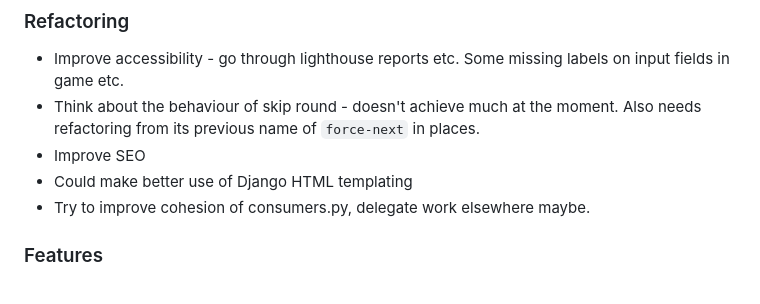
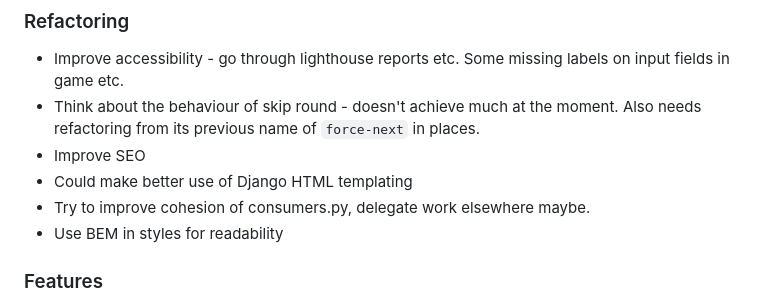
Before and after one commit to jakejones2/mates-rate, a Markdown page: README.md, the part around the change. Drawn GitHub-style.

```diff
--- a/README.md
+++ b/README.md
@@ -31,6 +31,7 @@ To be honest - not totally sure! I was having errors early on in development tha
 - Improve SEO
 - Could make better use of Django HTML templating
 - Try to improve cohesion of consumers.py, delegate work elsewhere maybe.
+- Use BEM in styles for readability
 
 ### Features
 
```
